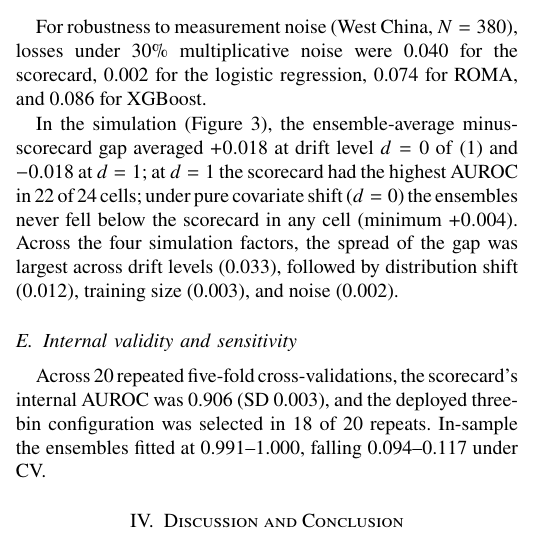
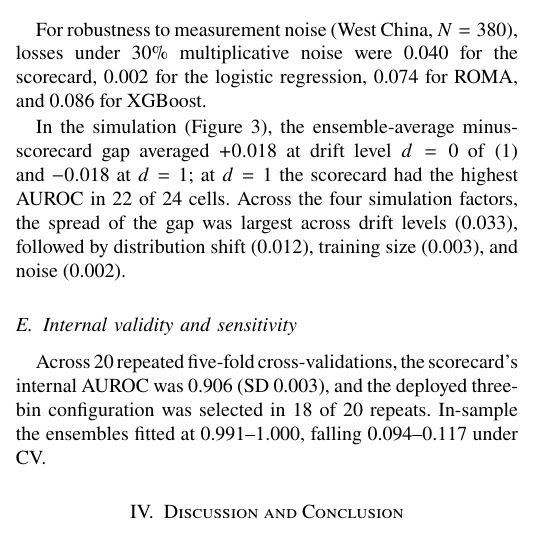
Before and after one commit to angelayaoo/Ovarian-Cancer-RiskPrediction, a LaTeX paper (bmib_hs/main.tex): part of one column of page 4 of 5, cut so that both start at the same text. Compiled offline with pdfLaTeX.

```diff
--- a/bmib_hs/main.tex
+++ b/bmib_hs/main.tex
@@ -412,9 +412,7 @@
 In the simulation (Figure~\ref{fig:regime}), the
 ensemble-average minus-scorecard gap averaged $+0.018$ at drift level
 $d=0$ of \eqref{eq:eta} and $-0.018$ at $d=1$; at $d=1$ the scorecard had the
-highest AUROC in 22 of 24 cells; under pure covariate shift ($d=0$)
-the ensembles never fell below the scorecard in any cell (minimum
-$+0.004$). Across the four simulation
+highest AUROC in 22 of 24 cells. Across the four simulation
 factors, the spread of the gap was largest across drift levels (0.033), followed by
 distribution shift (0.012), training size (0.003), and noise (0.002).
 
```
Also changed, not shown: bmib_hs/main.pdf.
